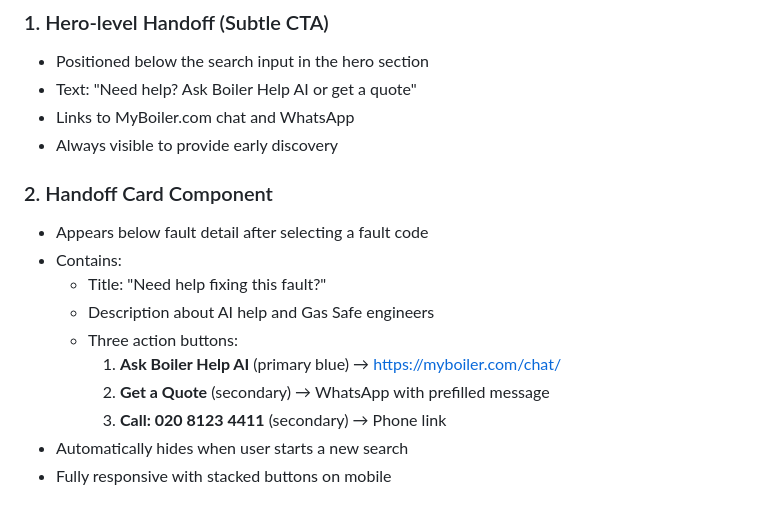
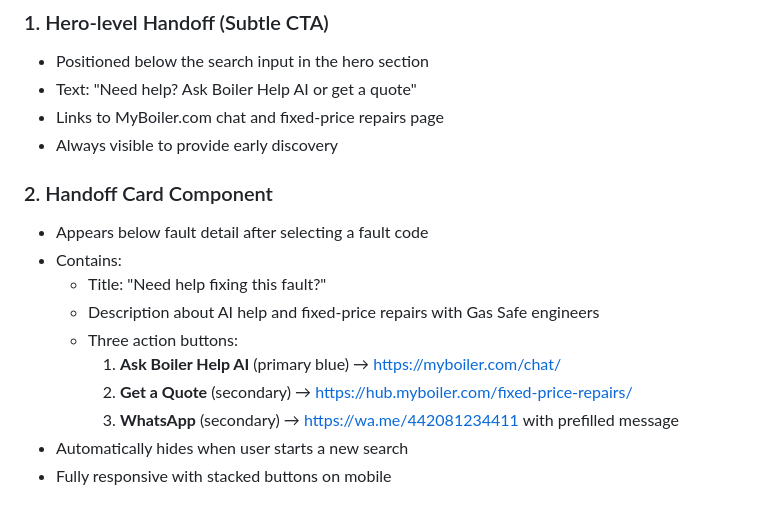
Before and after one commit to jkanbi/boilermanuals.com, a Markdown page: IMPLEMENTATION_SUMMARY.md, the part around the change. Rendered like a GitHub page.

```diff
--- a/IMPLEMENTATION_SUMMARY.md
+++ b/IMPLEMENTATION_SUMMARY.md
@@ -9,18 +9,18 @@ Successfully implemented the Fault → AI → pro/quote handoff flow on the Boil
 ### 1. Hero-level Handoff (Subtle CTA)
 - Positioned below the search input in the hero section
 - Text: "Need help? Ask Boiler Help AI or get a quote"
-- Links to MyBoiler.com chat and WhatsApp
+- Links to MyBoiler.com chat and fixed-price repairs page
 - Always visible to provide early discovery
 
 ### 2. Handoff Card Component
 - Appears below fault detail after selecting a fault code
 - Contains:
   - Title: "Need help fixing this fault?"
-  - Description about AI help and Gas Safe engineers
+  - Description about AI help and fixed-price repairs with Gas Safe engineers
   - Three action buttons:
     1. **Ask Boiler Help AI** (primary blue) → https://myboiler.com/chat/
-    2. **Get a Quote** (secondary) → WhatsApp with prefilled message
-    3. **Call: 020 8123 4411** (secondary) → Phone link
+    2. **Get a Quote** (secondary) → https://hub.myboiler.com/fixed-price-repairs/
+    3. **WhatsApp** (secondary) → https://wa.me/442081234411 with prefilled message
 - Automatically hides when user starts a new search
 - Fully responsive with stacked buttons on mobile
 
```
Also changed, not shown: HANDOFF_FLOW_DIAGRAM.md (+17 -15 lines), VERIFICATION.md (+3 -3 lines).
